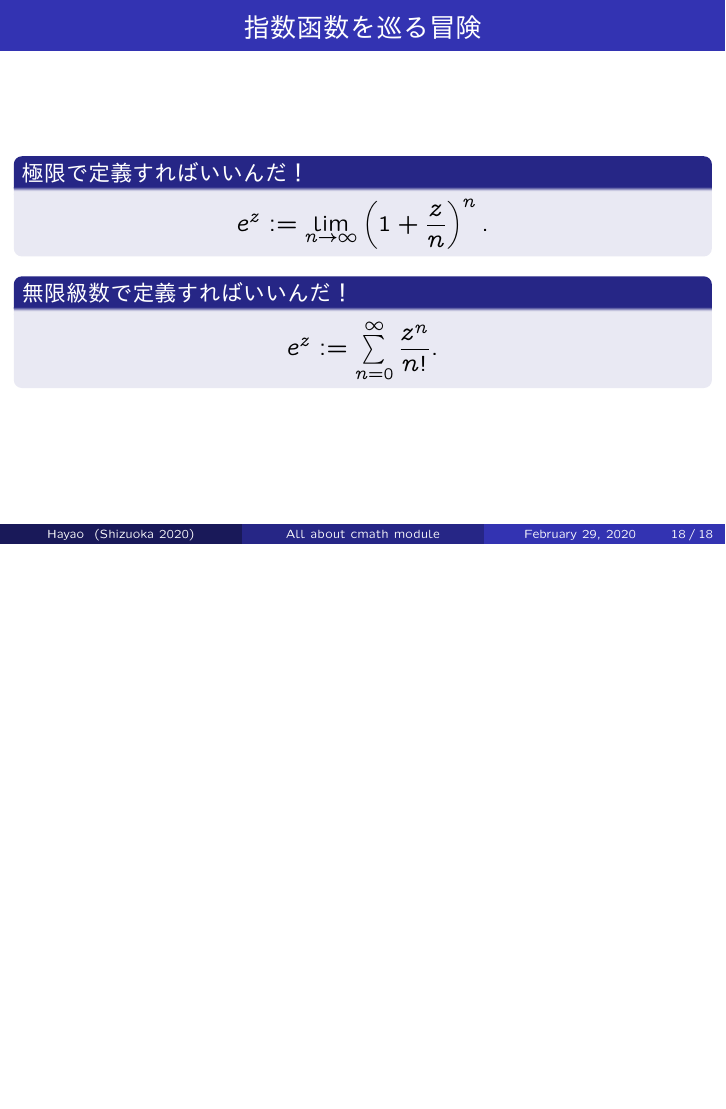
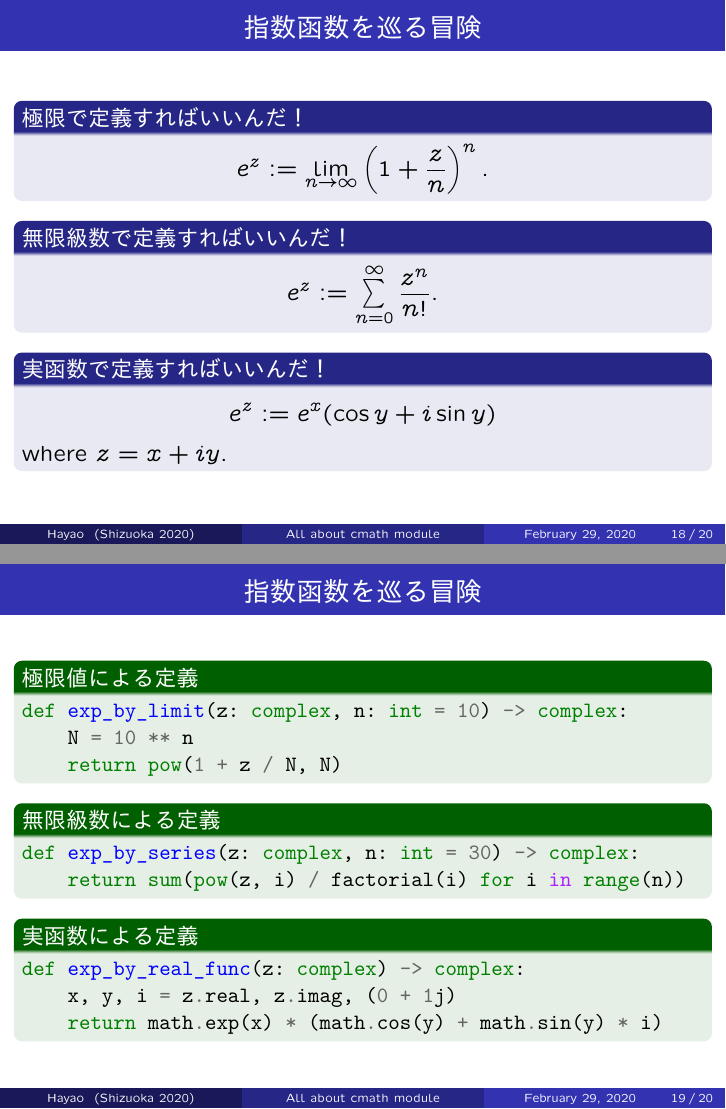
Before and after one commit to HayaoSuzuki/PyCon-mini-Shizuoka-2020, LaTeX slides (20200229slide.tex): page 18 of 18 before the commit and pages 18 and 19 of 20 after it, the two joined at a grey line, the shorter picture padded with empty space. The pictures show the PDF file 20200229slide.pdf that the author committed with the source.

Commit message:
指数函数の複素数乗の計算を追加

```diff
--- a/20200229slide.tex
+++ b/20200229slide.tex
@@ -327,6 +327,56 @@ e^{z} := \sum^{\infty}_{n=0}\frac{z^{n}}{n!}.
 \end{equation*}
 \end{block}
 
+\begin{block}{実函数で定義すればいいんだ！}
+\begin{equation*}
+e^{z} := e^{x}(\cos{y}+i\sin{y})
+\end{equation*}
+where $z = x + iy$.
+\end{block}
+
+\end{frame}
+
+\begin{frame}[fragile]\frametitle{指数函数を巡る冒険}
+
+\begin{exampleblock}{極限値による定義}
+\begin{pygments}{python}
+def exp_by_limit(z: complex, n: int = 10) -> complex:
+    N = 10 ** n
+    return pow(1 + z / N, N)
+\end{pygments}
+\end{exampleblock}
+
+\begin{exampleblock}{無限級数による定義}
+\begin{pygments}{python}
+def exp_by_series(z: complex, n: int = 30) -> complex:
+    return sum(pow(z, i) / factorial(i) for i in range(n))
+\end{pygments}
+\end{exampleblock}
+
+\begin{exampleblock}{実函数による定義}
+\begin{pygments}{python}
+def exp_by_real_func(z: complex) -> complex:
+    x, y, i = z.real, z.imag, (0 + 1j)
+    return math.exp(x) * (math.cos(y) + math.sin(y) * i)
+\end{pygments}
+\end{exampleblock}
+
+\end{frame}
+
+\begin{frame}[fragile]\frametitle{見せてもらおうか、\texttt{cmath.exp}の威力とやらを}
+\begin{exampleblock}{Eulerの等式$e^{i\pi} = -1$を計算してみる}
+\begin{pygments}{python}
+>>> z = cmath.pi * (0 + 1j)
+>>> exp_by_limit(z)
+(-1.0004936019770099+1.0340526558763341e-07j)
+>>> exp_by_series(z)
+(-1.0000000000000002+3.461777852236587e-16j)
+>>> exp_by_real_func(z)
+(-1+1.2246467991473532e-16j)
+>>> cmath.exp(z)
+(-1+1.2246467991473532e-16j)
+\end{pygments}
+\end{exampleblock}
 \end{frame}
 
 \section{Mandelbrot集合}
```
Also changed, not shown: 20200229slide.pdf, 20200229slide.tex (4 more changed lines), 1 other file.
